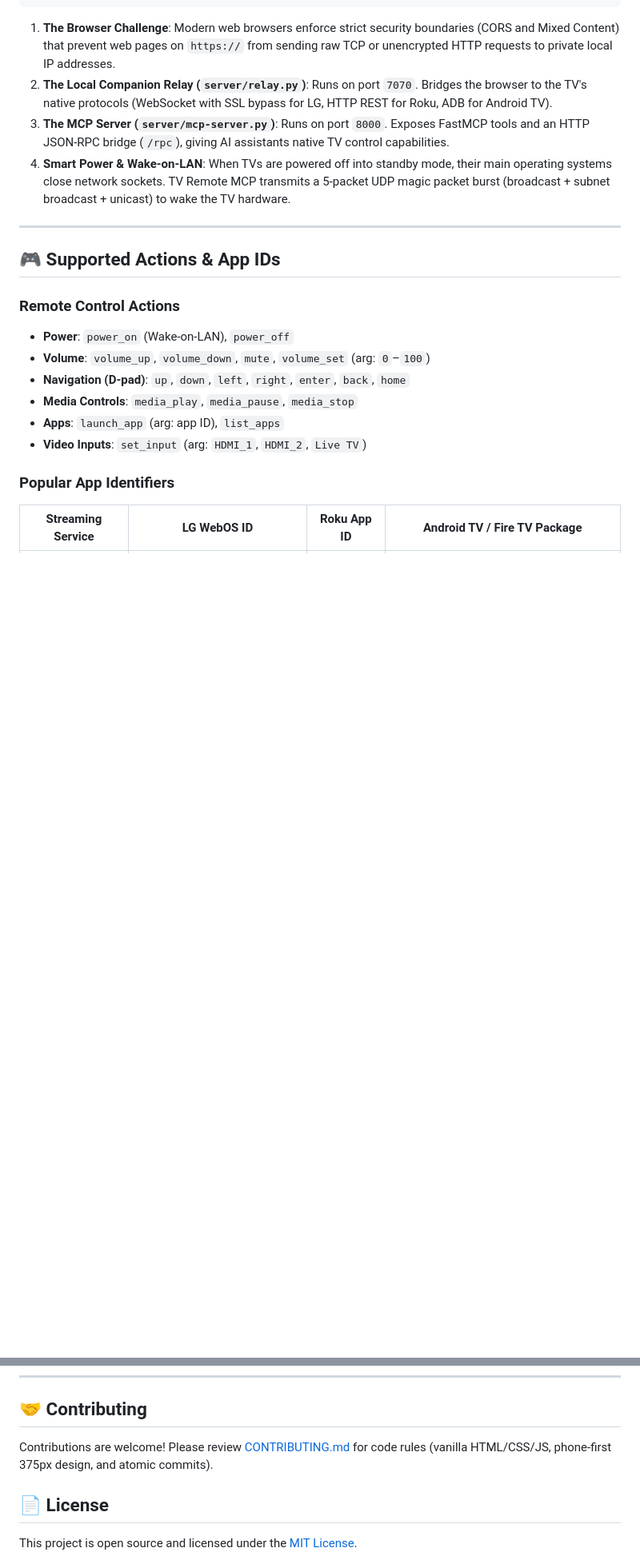
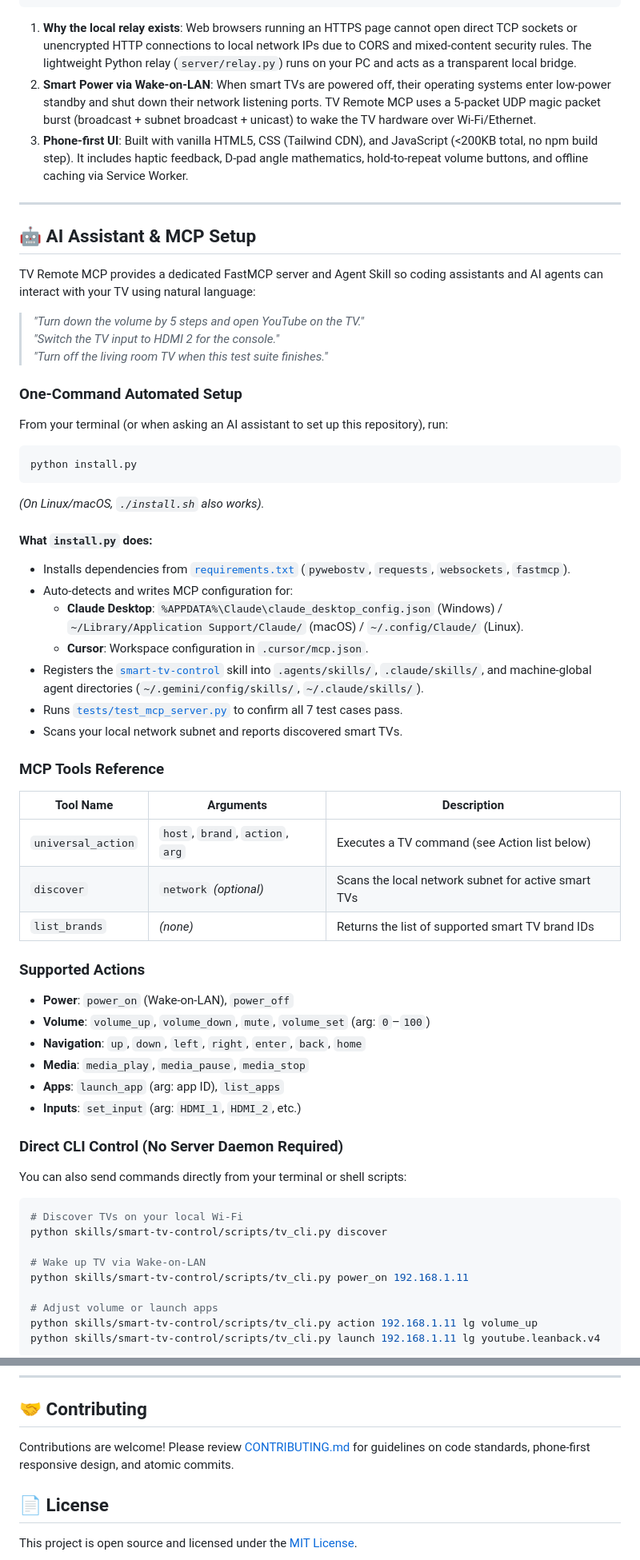
Before and after one commit to Shival-Gupta/tv-remote-mcp, a Markdown page: README.md, 2 parts joined by grey strips. Shown at 80% size. Rendered like a GitHub page; blank space fills up the shorter version.

````diff
--- a/README.md
+++ b/README.md
@@ -134,22 +79,66 @@ TV Remote MCP can be used either as an **instant web remote on your phone** or a
 └─────────────────────────┘                        └─────────────────────────┘
 ```
 
-1. **The Browser Challenge**: Modern web browsers enforce strict security boundaries (CORS and Mixed Content) that prevent web pages on `https://` from sending raw TCP or unencrypted HTTP requests to private local IP addresses.
-2. **The Local Companion Relay (`server/relay.py`)**: Runs on port `7070`. Bridges the browser to the TV's native protocols (WebSocket with SSL bypass for LG, HTTP REST for Roku, ADB for Android TV).
-3. **The MCP Server (`server/mcp-server.py`)**: Runs on port `8000`. Exposes FastMCP tools and an HTTP JSON-RPC bridge (`/rpc`), giving AI assistants native TV control capabilities.
-4. **Smart Power & Wake-on-LAN**: When TVs are powered off into standby mode, their main operating systems close network sockets. TV Remote MCP transmits a 5-packet UDP magic packet burst (broadcast + subnet broadcast + unicast) to wake the TV hardware.
+1. **Why the local relay exists**: Web browsers running an HTTPS page cannot open direct TCP sockets or unencrypted HTTP connections to local network IPs due to CORS and mixed-content security rules. The lightweight Python relay (`server/relay.py`) runs on your PC and acts as a transparent local bridge.
+2. **Smart Power via Wake-on-LAN**: When smart TVs are powered off, their operating systems enter low-power standby and shut down their network listening ports. TV Remote MCP uses a 5-packet UDP magic packet burst (broadcast + subnet broadcast + unicast) to wake the TV hardware over Wi-Fi/Ethernet.
+3. **Phone-first UI**: Built with vanilla HTML5, CSS (Tailwind CDN), and JavaScript (<200KB total, no npm build step). It includes haptic feedback, D-pad angle mathematics, hold-to-repeat volume buttons, and offline caching via Service Worker.
 
 ---
 
-## 🎮 Supported Actions & App IDs
+<a id="ai-assistant-mcp-setup"></a>
+## 🤖 AI Assistant & MCP Setup
 
-### Remote Control Actions
+TV Remote MCP provides a dedicated FastMCP server and Agent Skill so coding assistants and AI agents can interact with your TV using natural language:
+
+> *"Turn down the volume by 5 steps and open YouTube on the TV."*
+> *"Switch the TV input to HDMI 2 for the console."*
+> *"Turn off the living room TV when this test suite finishes."*
+
+### One-Command Automated Setup
+From your terminal (or when asking an AI assistant to set up this repository), run:
+
+```bash
+python install.py
+```
+*(On Linux/macOS, `./install.sh` also works).*
+
+#### What `install.py` does:
+- Installs dependencies from [`requirements.txt`](requirements.txt) (`pywebostv`, `requests`, `websockets`, `fastmcp`).
+- Auto-detects and writes MCP configuration for:
+  - **Claude Desktop**: `%APPDATA%\Claude\claude_desktop_config.json` (Windows) / `~/Library/Application Support/Claude/` (macOS) / `~/.config/Claude/` (Linux).
+  - **Cursor**: Workspace configuration in `.cursor/mcp.json`.
+- Registers the [`smart-tv-control`](skills/smart-tv-control/SKILL.md) skill into `.agents/skills/`, `.claude/skills/`, and machine-global agent directories (`~/.gemini/config/skills/`, `~/.claude/skills/`).
+- Runs [`tests/test_mcp_server.py`](tests/test_mcp_server.py) to confirm all 7 test cases pass.
+- Scans your local network subnet and reports discovered smart TVs.
+
+### MCP Tools Reference
+
+| Tool Name | Arguments | Description |
+|---|---|---|
+| `universal_action` | `host`, `brand`, `action`, `arg` | Executes a TV command (see Action list below) |
+| `discover` | `network` *(optional)* | Scans the local network subnet for active smart TVs |
+| `list_brands` | *(none)* | Returns the list of supported smart TV brand IDs |
+
+### Supported Actions
 - **Power**: `power_on` (Wake-on-LAN), `power_off`
 - **Volume**: `volume_up`, `volume_down`, `mute`, `volume_set` (arg: `0`–`100`)
-- **Navigation (D-pad)**: `up`, `down`, `left`, `right`, `enter`, `back`, `home`
-- **Media Controls**: `media_play`, `media_pause`, `media_stop`
+- **Navigation**: `up`, `down`, `left`, `right`, `enter`, `back`, `home`
+- **Media**: `media_play`, `media_pause`, `media_stop`
 - **Apps**: `launch_app` (arg: app ID), `list_apps`
-- **Video Inputs**: `set_input` (arg: `HDMI_1`, `HDMI_2`, `Live TV`)
+- **Inputs**: `set_input` (arg: `HDMI_1`, `HDMI_2`, etc.)
 
-### Popular App Identifiers
-| Streaming Service | LG WebOS ID | Roku App ID | Android TV / Fire TV Package |
+### Direct CLI Control (No Server Daemon Required)
+You can also send commands directly from your terminal or shell scripts:
+
+```bash
+# Discover TVs on your local Wi-Fi
+python skills/smart-tv-control/scripts/tv_cli.py discover
+
+# Wake up TV via Wake-on-LAN
+python skills/smart-tv-control/scripts/tv_cli.py power_on 192.168.1.11
+
+# Adjust volume or launch apps
+python skills/smart-tv-control/scripts/tv_cli.py action 192.168.1.11 lg volume_up
+python skills/smart-tv-control/scripts/tv_cli.py launch 192.168.1.11 lg youtube.leanback.v4
+```
+
@@ -253,7 +253,7 @@ When you send your first command or connect via the remote, a prompt will appear
 
 ## 🤝 Contributing
 
-Contributions are welcome! Please review [CONTRIBUTING.md](CONTRIBUTING.md) for code rules (vanilla HTML/CSS/JS, phone-first 375px design, and atomic commits).
+Contributions are welcome! Please review [CONTRIBUTING.md](CONTRIBUTING.md) for guidelines on code standards, phone-first responsive design, and atomic commits.
 
 ## 📄 License
 
````
Also changed, not shown: other parts of README.md (+67 -111 lines).
